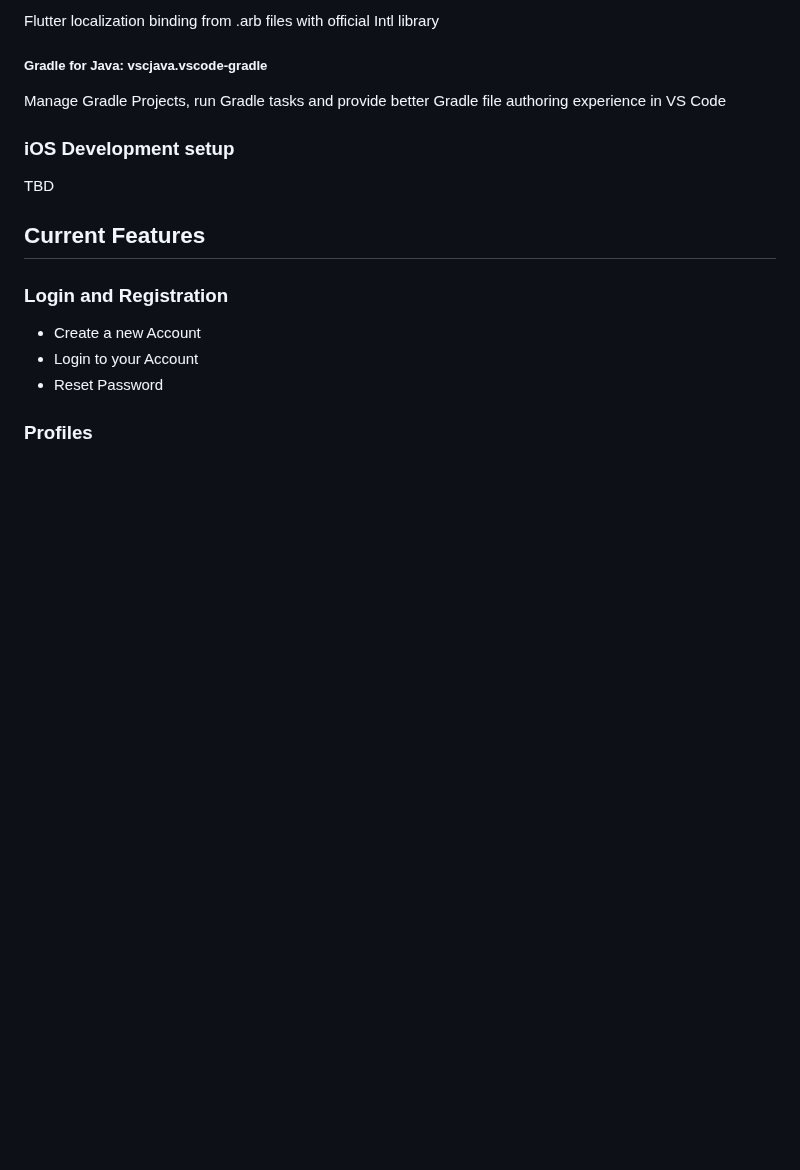
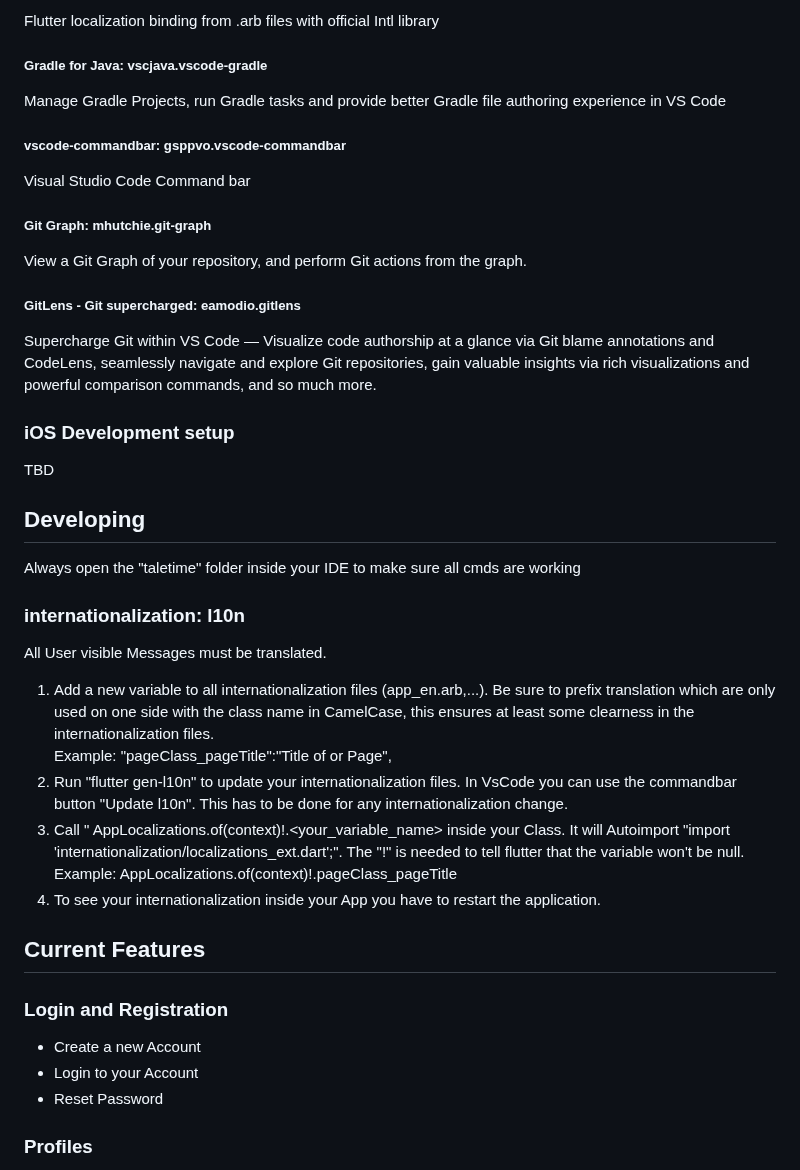
Before and after one commit to TaleTime/TaleTime_2, a Markdown page: taletime/README.md, the part around the change. GitHub-like rendering; blank space fills up the shorter version.

Commit message:
internationalization guide

```diff
--- a/taletime/README.md
+++ b/taletime/README.md
@@ -43,9 +43,28 @@ Flutter Extension with Dart
 Flutter localization binding from .arb files with official Intl library
 ##### Gradle for Java: vscjava.vscode-gradle
 Manage Gradle Projects, run Gradle tasks and provide better Gradle file authoring experience in VS Code
+##### vscode-commandbar: gsppvo.vscode-commandbar
+Visual Studio Code Command bar
+##### Git Graph: mhutchie.git-graph
+View a Git Graph of your repository, and perform Git actions from the graph.
+##### GitLens - Git supercharged: eamodio.gitlens
+Supercharge Git within VS Code — Visualize code authorship at a glance via Git blame annotations and CodeLens, seamlessly navigate and explore Git repositories, gain valuable insights via rich visualizations and powerful comparison commands, and so much more.
 
 ### iOS Development setup
 TBD
+
+## Developing
+Always open the "taletime" folder inside your IDE to make sure all cmds are working
+### internationalization: l10n
+All User visible Messages must be translated.
+
+1. Add a new variable to all internationalization files (app_en.arb,...). Be sure to prefix translation which are only used on one side with the class name in CamelCase, this ensures at least some  clearness in the internationalization files.\
+Example: "pageClass_pageTitle":"Title of or Page",
+2. Run "flutter gen-l10n" to update your internationalization files. In VsCode you can use the commandbar button "Update l10n". This has to be done for any internationalization change.
+3. Call " AppLocalizations.of(context)!.\<your_variable_name> inside your Class. It will Autoimport "import 'internationalization/localizations_ext.dart';". The "!" is needed to tell flutter that the variable won't be null.\
+Example:  AppLocalizations.of(context)!.pageClass_pageTitle
+4. To see your internationalization inside your App you have to restart the application.
+
 ## Current Features
 
 ### Login and Registration
```
